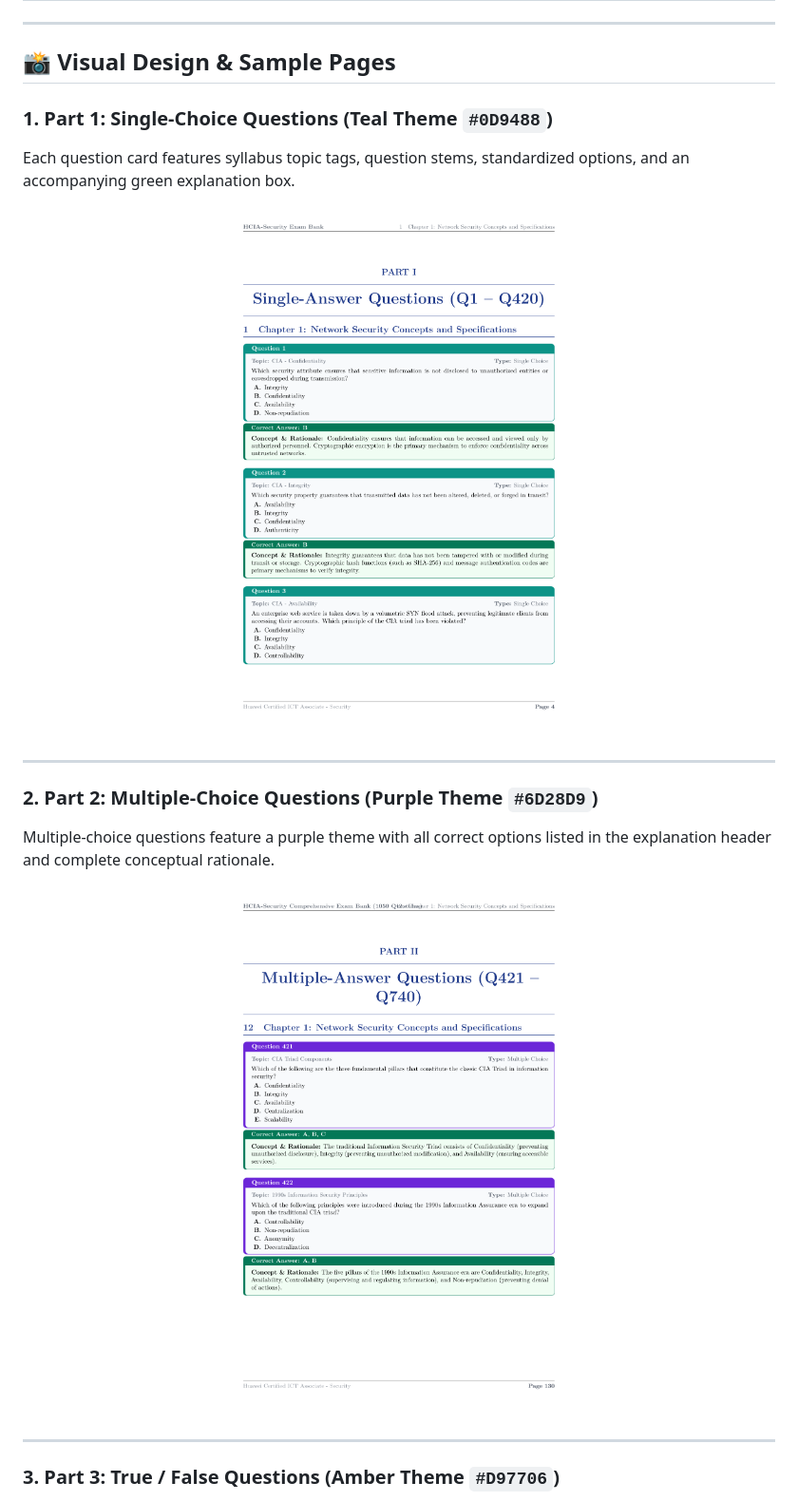
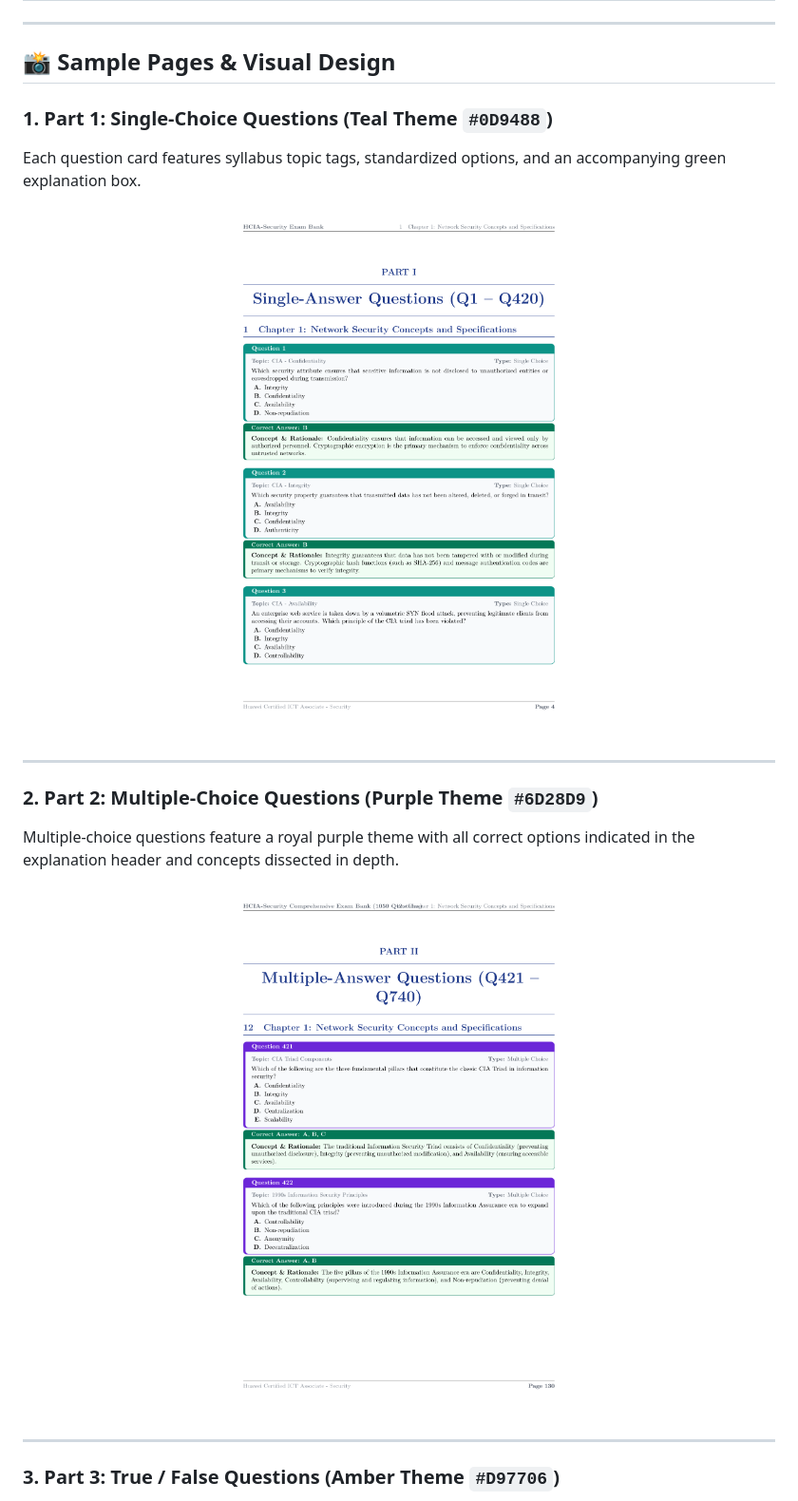
Before and after one commit to ahmedez-zouine/Huawei-HCIA-Exam-bank, a Markdown page: README.md, the part around one of its changes. Shown at 95% size. Drawn GitHub-style.

```diff
--- a/README.md
+++ b/README.md
@@ -83,22 +68,22 @@ An authoritative, publication-ready examination guide engineered for network sec
 
 ---
 
-## 📸 Visual Design & Sample Pages
+## 📸 Sample Pages & Visual Design
 
 ### 1. Part 1: Single-Choice Questions (Teal Theme `#0D9488`)
-Each question card features syllabus topic tags, question stems, standardized options, and an accompanying green explanation box.
+Each question card features syllabus topic tags, standardized options, and an accompanying green explanation box.
 
 <p align="center">
-  <img src="assets/sample_single_choice.png" alt="Single Choice Sample Page" width="70%">
+  <img src="assets/sample_single_choice.png" alt="Single Choice Sample Page" width="65%">
 </p>
 
 ---
 
 ### 2. Part 2: Multiple-Choice Questions (Purple Theme `#6D28D9`)
-Multiple-choice questions feature a purple theme with all correct options listed in the explanation header and complete conceptual rationale.
+Multiple-choice questions feature a royal purple theme with all correct options indicated in the explanation header and concepts dissected in depth.
 
 <p align="center">
-  <img src="assets/sample_multi_choice.png" alt="Multiple Choice Sample Page" width="70%">
+  <img src="assets/sample_multi_choice.png" alt="Multiple Choice Sample Page" width="65%">
 </p>
 
 ---
```
Also changed, not shown: other parts of README.md (+28 -45 lines).
